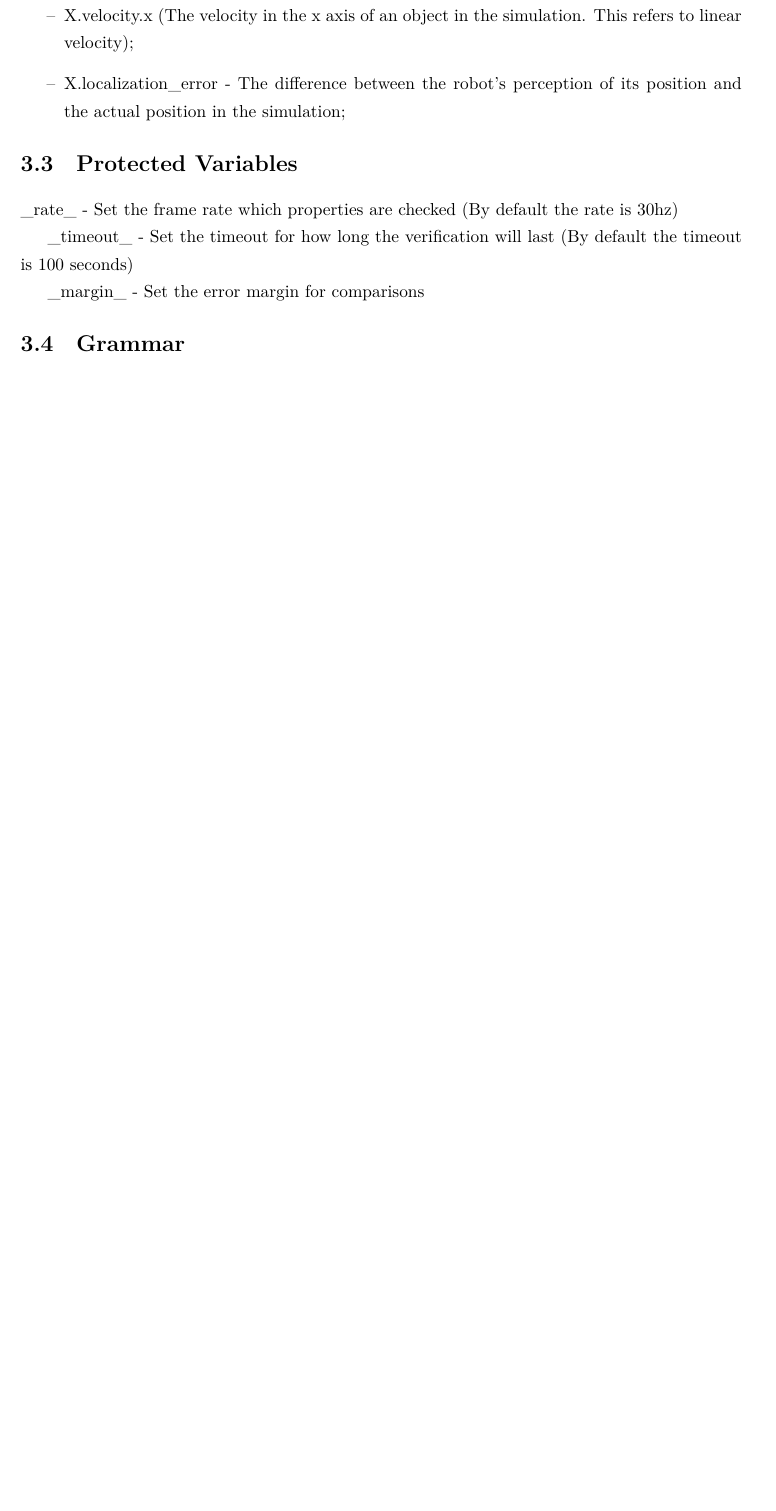
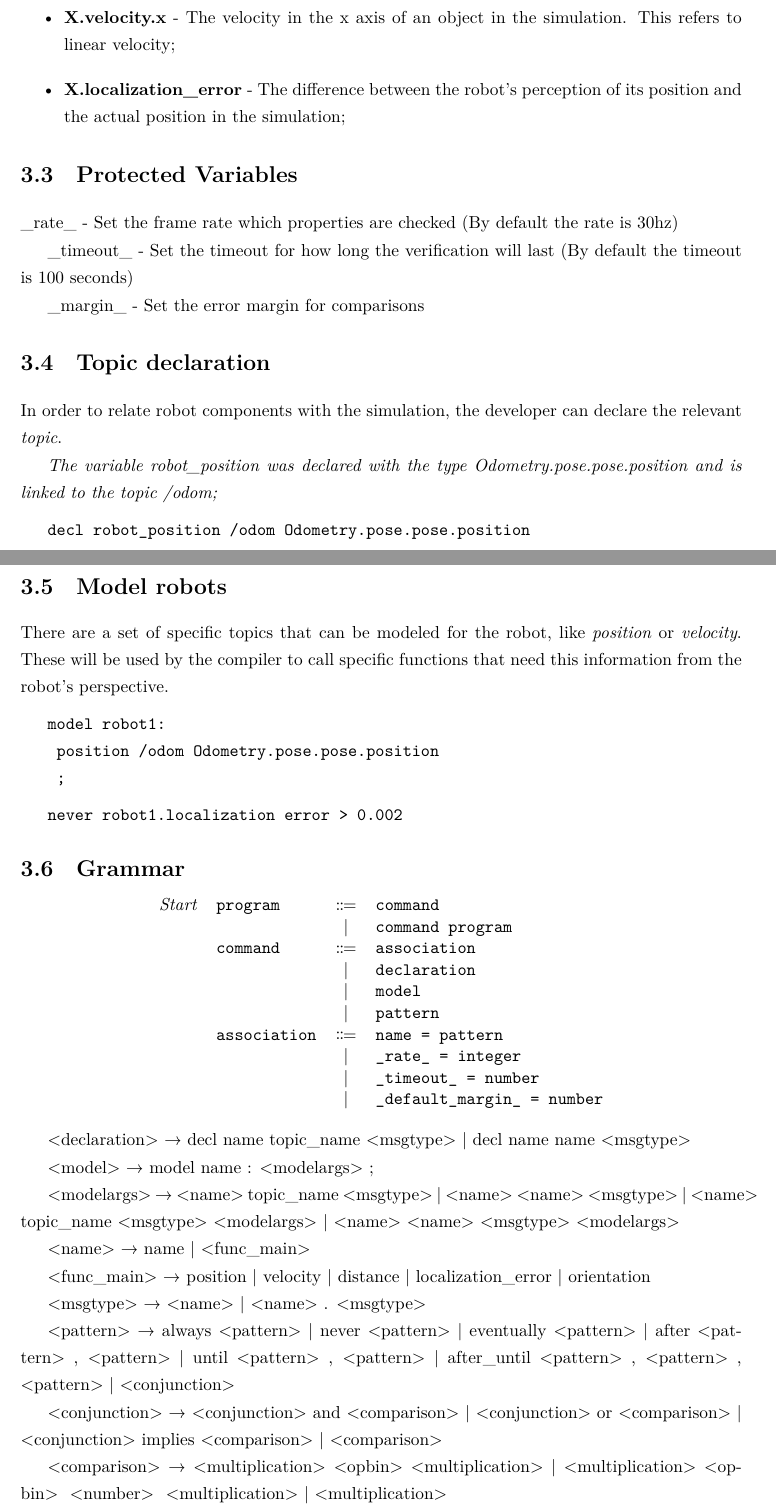
Before and after one commit to ricardocajo/thesis, a LaTeX thesis (main.tex, which reads chapters/language.tex, packages.tex): part of page 26 of 33 before the commit and two parts of pages 26 and 27 of 35 after it, the two joined at a grey line, cut so that both start at the same text, the shorter picture padded with empty space. Compiled offline with XeLaTeX.

Commit message:
grammar and start language
grammar and start language

```diff
--- a/chapters/language.tex
+++ b/chapters/language.tex
@@ -63,2 +61,0 @@ This will represent the value of the variable X in the point in time -y.
-\item[--] X.velocity.x (The velocity in the x axis of an object in the simulation. This refers to linear velocity);
-\item[--] X.localization\_error - The difference between the robot's perception of its position and the actual position in the simulation;
@@ -65,3 +67,5 @@ This will represent the value of the variable X in the point in time -y.
+\item {\bfseries X.velocity.x} - The velocity in the x axis of an object in the simulation. This refers to linear velocity;
+\item {\bfseries X.localization\_error} - The difference between the robot's perception of its position and the actual position in the simulation;
 \end{itemize}
 
 % ------------------------------------------------------------------------------
@@ -75,10 +79,94 @@ This will represent the value of the variable X in the point in time -y.
 \_margin\_ - Set the error margin for comparisons
 
 % ------------------------------------------------------------------------------
+% Topic declaration
+\section{Topic declaration}
+
+In order to relate robot components with the simulation, the developer can declare the relevant \textit{topic}.
+
+\textit{The variable robot\_position was declared with the type Odometry.pose.pose.position and is linked to the topic /odom;}
+
+\vspace{2mm}
+
+\texttt{decl robot\_position /odom Odometry.pose.pose.position}
+
+% ------------------------------------------------------------------------------
+% Model robots
+\section{Model robots}
+
+There are a set of specific topics that can be modeled for the robot, like \textit{position} or \textit{velocity}. These will be used by the compiler to call specific functions that need this information from the robot's perspective.
+
+\vspace{2mm}
+
+\texttt{model robot1:}
+
+\texttt{    position /odom Odometry.pose.pose.position}
+
+\texttt{    ;}
+
+\vspace{2mm}
+
+\texttt{never robot1.localization error > 0.002}
+
+% ------------------------------------------------------------------------------
 % Grammar
 \section{Grammar}
 
-%\begin{bnfgrammar}
-%    term1 ::= rhs1
-%    ;;
-%\end{bnfgrammar}
+\begin{bnfgrammar}
+    program : Start
+    ::=
+    command
+    | command program
+    ;;
+    command ::=
+    association
+    | declaration
+    | model
+    | pattern
+    ;;
+    association ::=
+    name = pattern
+    | \_rate\_ = integer
+    | \_timeout\_ = number
+    | \_default\_margin\_ = number
+\end{bnfgrammar}
+
+
+   <declaration> → decl name topic\_name <msgtype>
+                 | decl name name <msgtype>
+
+         <model> → model name : <modelargs> ;
+
+     <modelargs> → <name> topic\_name <msgtype>
+                 | <name> <name> <msgtype>
+                 | <name> topic\_name <msgtype> <modelargs>
+                 | <name> <name> <msgtype> <modelargs>
+
+          <name> → name
+                 | <func\_main>
+
+     <func\_main> → position
+                 | velocity
+                 | distance
+                 | localization\_error
+                 | orientation
+
+       <msgtype> → <name>
+                 | <name> . <msgtype>
+
+       <pattern> → always <pattern>
+                 | never <pattern>
+                 | eventually <pattern>
+                 | after <pattern> , <pattern>
+                 | until <pattern> , <pattern>
+                 | after\_until <pattern> , <pattern> , <pattern>
+                 | <conjunction>
+
+   <conjunction> → <conjunction> and <comparison>
+                 | <conjunction> or <comparison>
+                 | <conjunction> implies <comparison>
+                 | <comparison>
+
+    <comparison> → <multiplication> <opbin> <multiplication>
+                 | <multiplication> <opbin> { <number> } <multiplication>
+                 | <multiplication>
@@ -84,0 +203,4 @@ This will represent the value of the variable X in the point in time -y.
+      <funcargs> → . <name>
+                 | . <name> <funcargs>
+
+ <temporalvalue> → @ { name , integer }
--- a/packages.tex
+++ b/packages.tex
@@ -65,8 +65,7 @@
 \usepackage{cleveref}
 
 %BNF grammars
-%\usepackage{simplebnf}
-
+\usepackage{simplebnf}
 
 % Generated the pdf with information
 \hypersetup{
```
Also changed, not shown: chapters/background.tex (+5 -5 lines), main.tex (+1 -0 lines), main.pdf, chapters/language.tex (82 more changed lines).
